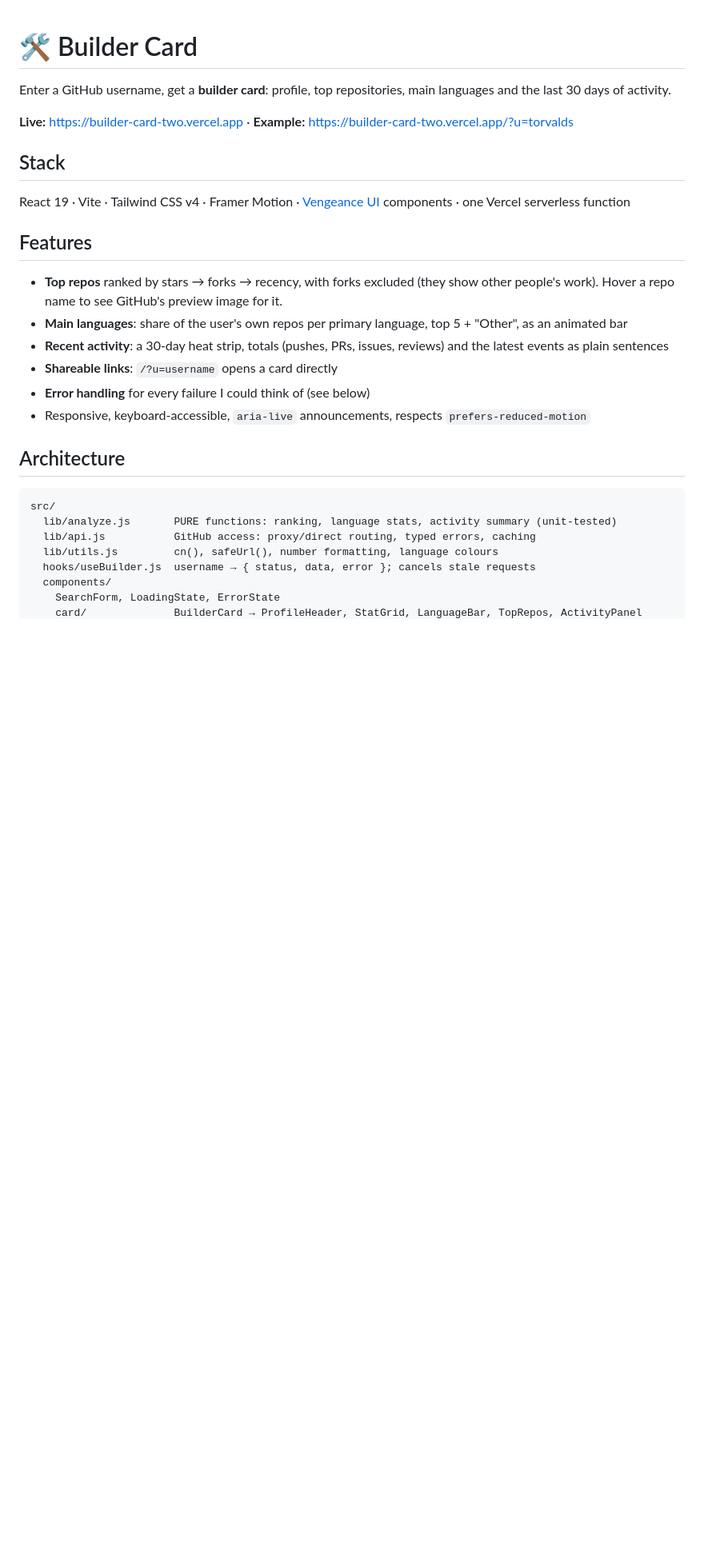
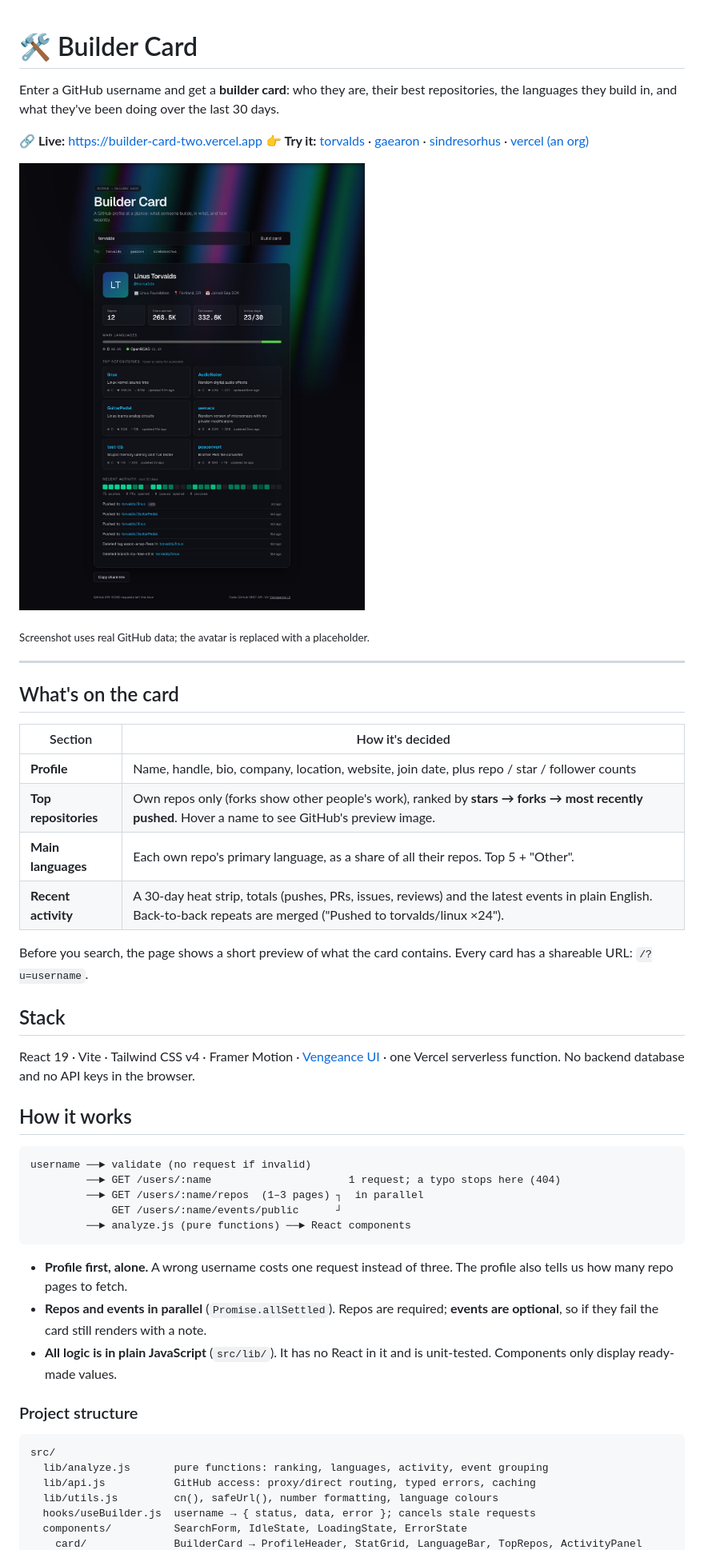
Before and after one commit to RounakKumarAgarwal/BuilderCard, a Markdown page: README.md, the part around one of its changes. Shown at 80% size. Rendered like a GitHub page; pictures changed too: docs/screenshot.jpg (added); blank space fills up the shorter version.

````diff
--- a/README.md
+++ b/README.md
@@ -1,32 +1,52 @@
 # 🛠️ Builder Card
 
-Enter a GitHub username, get a **builder card**: profile, top repositories, main languages and the last 30 days of activity.
+Enter a GitHub username and get a **builder card**: who they are, their best repositories, the languages they build in, and what they've been doing over the last 30 days.
 
-**Live:** https://builder-card-two.vercel.app · **Example:** https://builder-card-two.vercel.app/?u=torvalds
+**🔗 Live:** https://builder-card-two.vercel.app
+**👉 Try it:** [torvalds](https://builder-card-two.vercel.app/?u=torvalds) · [gaearon](https://builder-card-two.vercel.app/?u=gaearon) · [sindresorhus](https://builder-card-two.vercel.app/?u=sindresorhus) · [vercel (an org)](https://builder-card-two.vercel.app/?u=vercel)
 
-<!-- After deploying, save a screenshot as docs/screenshot.png and add: ![screenshot](docs/screenshot.png) -->
+![Builder Card for torvalds](docs/screenshot.jpg)
+
+<sub>Screenshot uses real GitHub data; the avatar is replaced with a placeholder.</sub>
+
+---
+
+## What's on the card
+
+| Section | How it's decided |
+|---|---|
+| **Profile** | Name, handle, bio, company, location, website, join date, plus repo / star / follower counts |
+| **Top repositories** | Own repos only (forks show other people's work), ranked by **stars → forks → most recently pushed**. Hover a name to see GitHub's preview image. |
+| **Main languages** | Each own repo's primary language, as a share of all their repos. Top 5 + "Other". |
+| **Recent activity** | A 30-day heat strip, totals (pushes, PRs, issues, reviews) and the latest events in plain English. Back-to-back repeats are merged ("Pushed to torvalds/linux ×24"). |
+
+Before you search, the page shows a short preview of what the card contains. Every card has a shareable URL: `/?u=username`.
 
 ## Stack
 
-React 19 · Vite · Tailwind CSS v4 · Framer Motion · [Vengeance UI](https://www.vengenceui.com) components · one Vercel serverless function
+React 19 · Vite · Tailwind CSS v4 · Framer Motion · [Vengeance UI](https://www.vengenceui.com) · one Vercel serverless function. No backend database and no API keys in the browser.
 
-## Features
+## How it works
 
-- **Top repos** ranked by stars → forks → recency, with forks excluded (they show other people's work). Hover a repo name to see GitHub's preview image for it.
-- **Main languages**: share of the user's own repos per primary language, top 5 + "Other", as an animated bar
-- **Recent activity**: a 30-day heat strip, totals (pushes, PRs, issues, reviews) and the latest events as plain sentences
-- **Shareable links**: `/?u=username` opens a card directly
-- **Error handling** for every failure I could think of (see below)
-- Responsive, keyboard-accessible, `aria-live` announcements, respects `prefers-reduced-motion`
+```
+username ──► validate (no request if invalid)
+         ──► GET /users/:name                      1 request; a typo stops here (404)
+         ──► GET /users/:name/repos  (1–3 pages) ┐  in parallel
+             GET /users/:name/events/public      ┘
+         ──► analyze.js (pure functions) ──► React components
+```
 
-## Architecture
+- **Profile first, alone.** A wrong username costs one request instead of three. The profile also tells us how many repo pages to fetch.
+- **Repos and events in parallel** (`Promise.allSettled`). Repos are required; **events are optional**, so if they fail the card still renders with a note.
+- **All logic is in plain JavaScript** (`src/lib/`). It has no React in it and is unit-tested. Components only display ready-made values.
+
+### Project structure
 
 ```
 src/
-  lib/analyze.js       PURE functions: ranking, language stats, activity summary (unit-tested)
+  lib/analyze.js       pure functions: ranking, languages, activity, event grouping
   lib/api.js           GitHub access: proxy/direct routing, typed errors, caching
   lib/utils.js         cn(), safeUrl(), number formatting, language colours
   hooks/useBuilder.js  username → { status, data, error }; cancels stale requests
-  components/
-    SearchForm, LoadingState, ErrorState
+  components/          SearchForm, IdleState, LoadingState, ErrorState
     card/              BuilderCard → ProfileHeader, StatGrid, LanguageBar, TopRepos, ActivityPanel
````
Also changed, not shown: other parts of README.md (+38 -37 lines).
